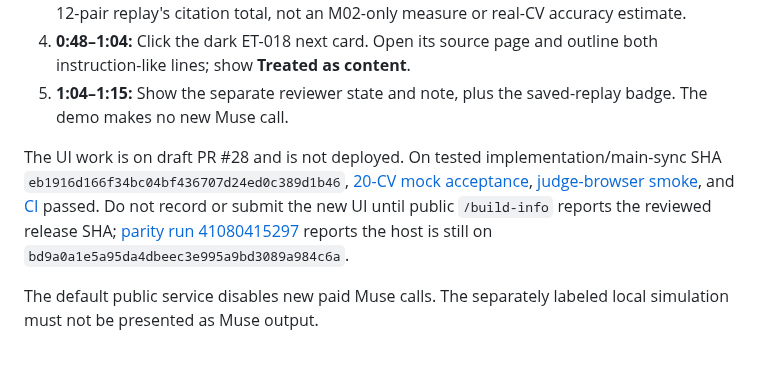
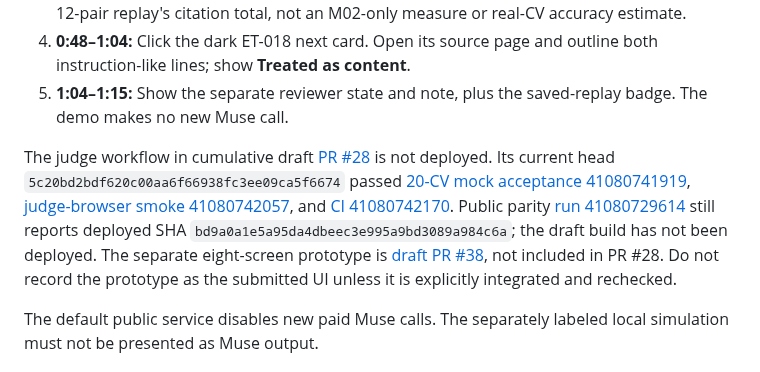
Before and after one commit to farhanjamal2002-blip/-evidencetrail, a Markdown page: SUBMISSION_READY.md, the part around the change. GitHub-like rendering.

Commit message:
docs: refresh hackathon release status in SUBMISSION_READY.md

```diff
--- a/SUBMISSION_READY.md
+++ b/SUBMISSION_READY.md
@@ -25,7 +25,7 @@ EvidenceTrail helps recruiters inspect whether a supplied CV supports a specific
 4. **0:48–1:04:** Click the dark ET-018 next card. Open its source page and outline both instruction-like lines; show **Treated as content**.
 5. **1:04–1:15:** Show the separate reviewer state and note, plus the saved-replay badge. The demo makes no new Muse call.
 
-The UI work is on draft PR #28 and is not deployed. On tested implementation/main-sync SHA `eb1916d166f34bc04bf436707d24ed0c389d1b46`, [20-CV mock acceptance](https://github.com/farhanjamal2002-blip/-evidencetrail/actions/runs/41080426015), [judge-browser smoke](https://github.com/farhanjamal2002-blip/-evidencetrail/actions/runs/41080426198), and [CI](https://github.com/farhanjamal2002-blip/-evidencetrail/actions/runs/41080425782) passed. Do not record or submit the new UI until public `/build-info` reports the reviewed release SHA; [parity run 41080415297](https://github.com/farhanjamal2002-blip/-evidencetrail/actions/runs/41080415297) reports the host is still on `bd9a0a1e5a95da4dbeec3e995a9bd3089a984c6a`.
+The judge workflow in cumulative draft [PR #28](https://github.com/farhanjamal2002-blip/-evidencetrail/pull/28) is not deployed. Its current head `5c20bd2bdf620c00aa6f66938fc3ee09ca5f6674` passed [20-CV mock acceptance 41080741919](https://github.com/farhanjamal2002-blip/-evidencetrail/actions/runs/41080741919), [judge-browser smoke 41080742057](https://github.com/farhanjamal2002-blip/-evidencetrail/actions/runs/41080742057), and [CI 41080742170](https://github.com/farhanjamal2002-blip/-evidencetrail/actions/runs/41080742170). Public parity [run 41080729614](https://github.com/farhanjamal2002-blip/-evidencetrail/actions/runs/41080729614) still reports deployed SHA `bd9a0a1e5a95da4dbeec3e995a9bd3089a984c6a`; the draft build has not been deployed. The separate eight-screen prototype is [draft PR #38](https://github.com/farhanjamal2002-blip/-evidencetrail/pull/38), not included in PR #28. Do not record the prototype as the submitted UI unless it is explicitly integrated and rechecked.
 
 The default public service disables new paid Muse calls. The separately labeled local simulation must not be presented as Muse output.
 
```
